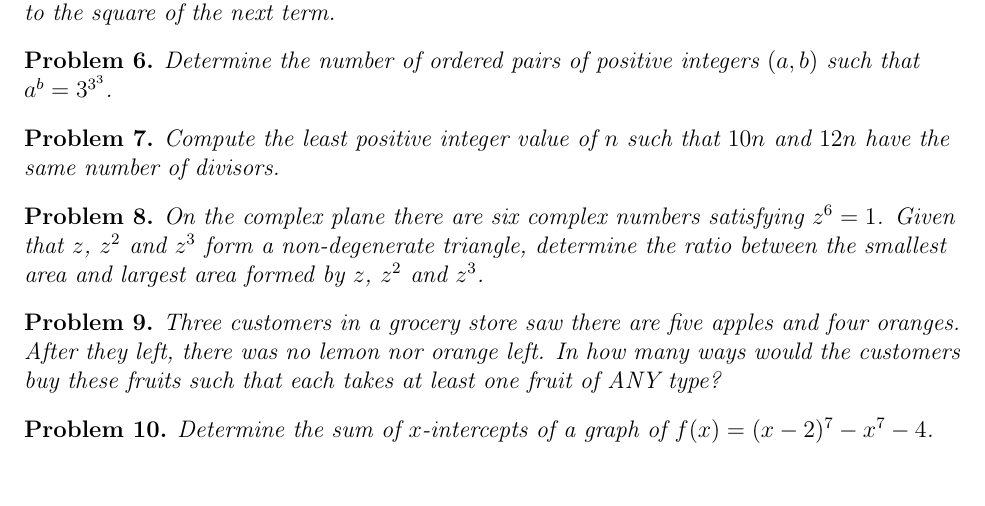
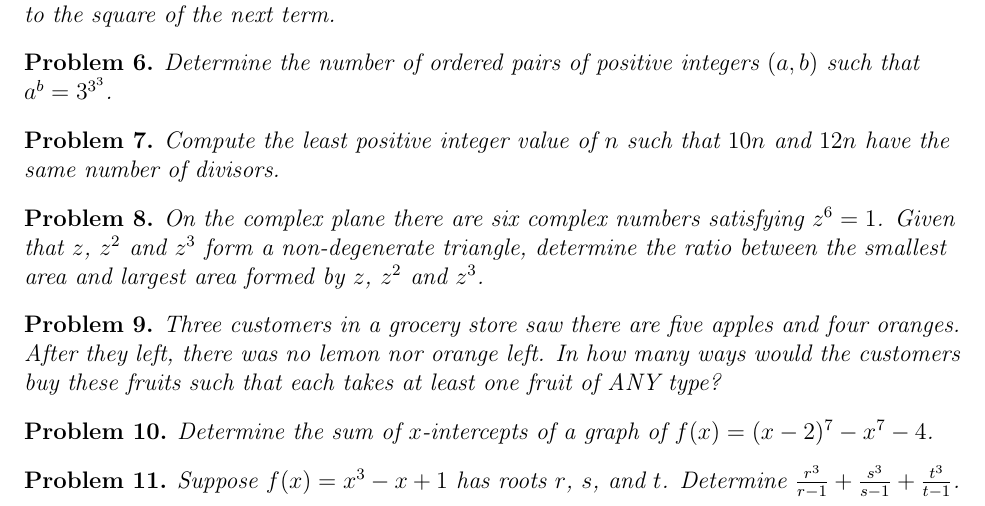
Before and after one commit to Harim-Yoo/Daily-Problem-Project-feat.DarkHorse-, a LaTeX document (main.tex, which reads problems/problem_2024-11-13.tex): part of page 2 of 2, cut so that both start at the same text. Compiled offline with pdfLaTeX.

Commit message:
Updates from Overleaf

```diff
--- a/problems/problem_2024-11-13.tex
+++ b/problems/problem_2024-11-13.tex
@@ -37,3 +37,11 @@ Determine the sum of $x$-intercepts of a graph of $f(x)=(x-2)^7-x^7-4$.
 \begin{solution}
 The graphs of two functions $y=(x-2)^7$ and $y=x^7+4$ intersect at two real points. Let $x=r$. then, $x=2-r$ is also the real solution. Hence, the sum of two real $x$-intercepts equals $2$.
 \end{solution}
+
+\begin{problem}
+Suppose $f(x)=x^3-x+1$ has roots $r$, $s$, and $t$. Determine $\frac{r^3}{r-1}+\frac{s^3}{s-1}+\frac{t^3}{t-1}$.
+\end{problem}
+
+\begin{solution}
+According to Viete's formula, $f(r)=f(s)=f(t)=0$. Hence, $r^3=r-1$, $t^3=t-1$ and $s^3=s-1$. Hence, the answer is $3$.
+\end{solution}
```
